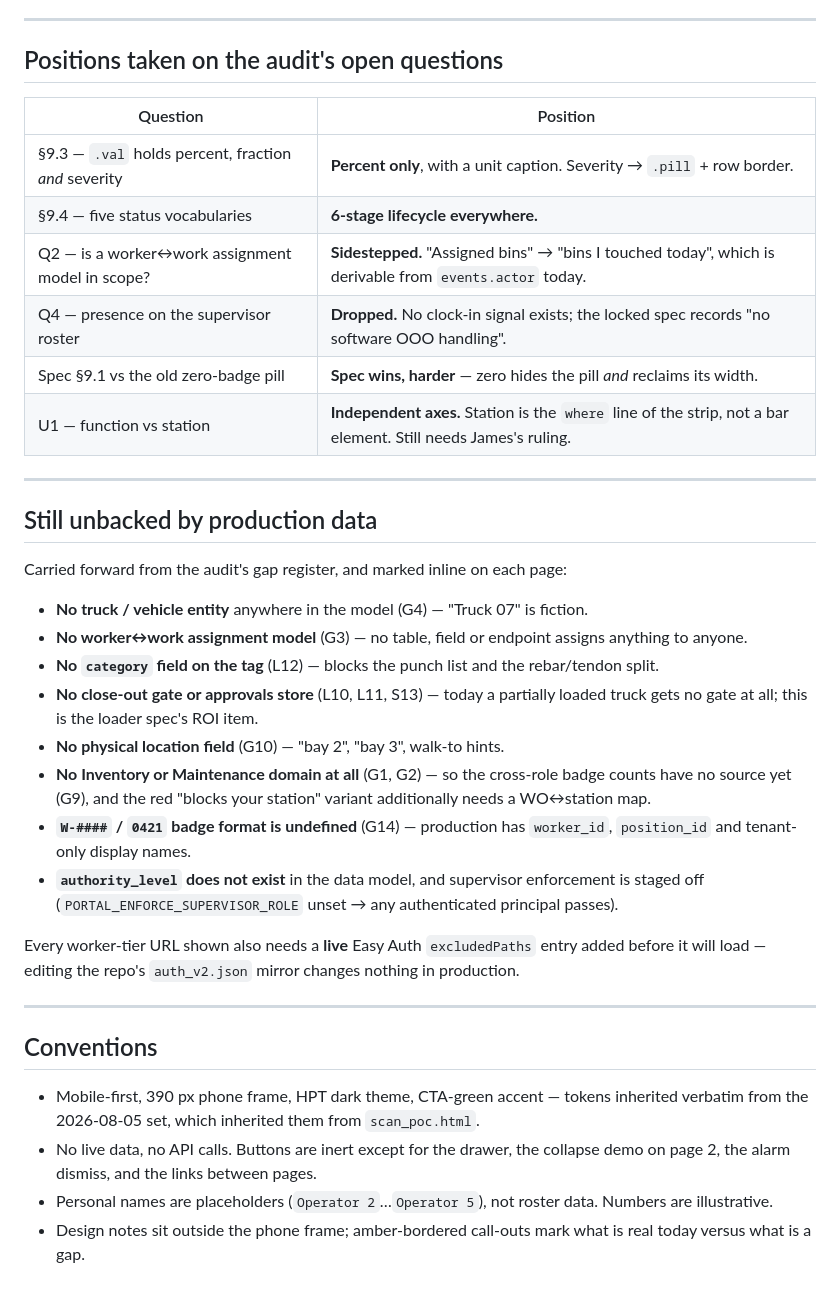
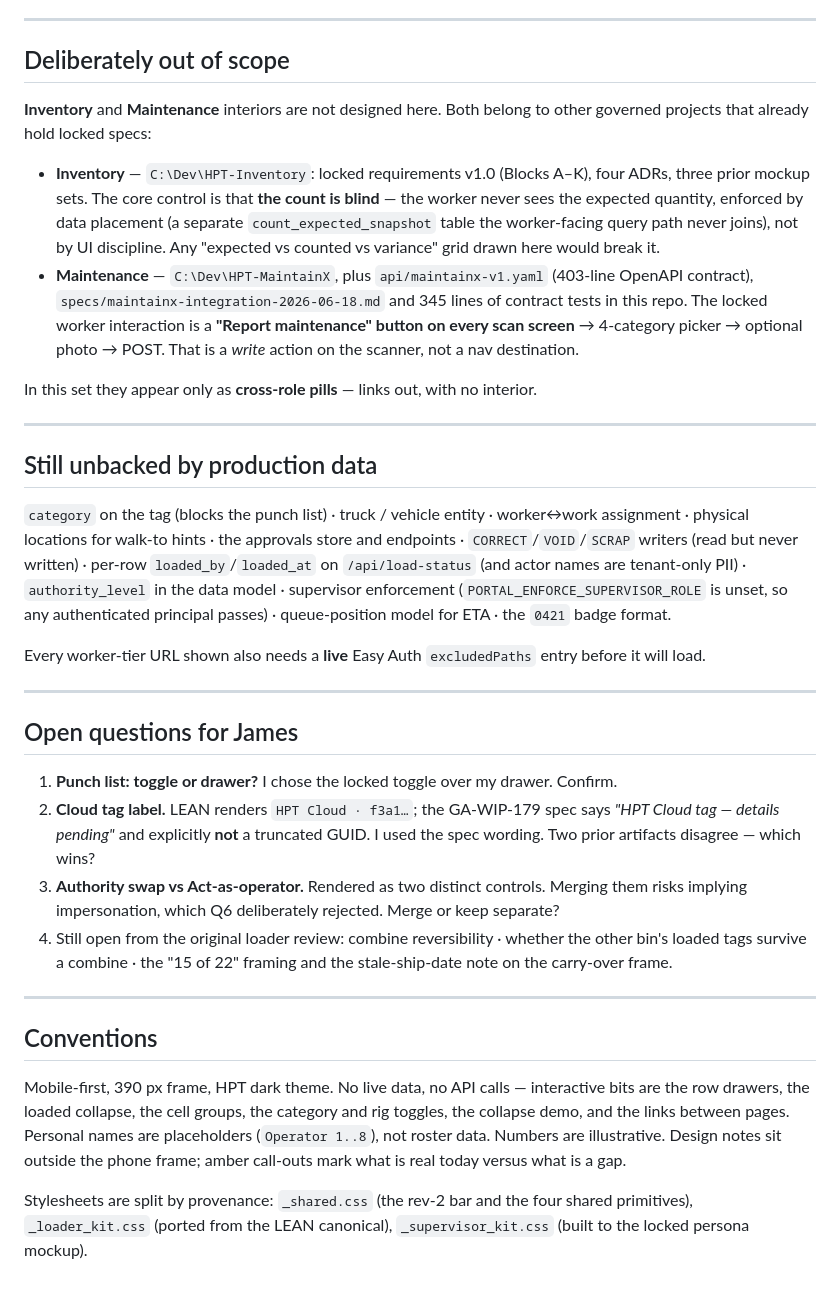
Before and after one commit to houstonposttension/hpt-mockup-previews, a Markdown page: role-navigation-scanfirst-2026-08-06/README.md, the part around one of its changes. GitHub-like rendering.

```diff
--- a/role-navigation-scanfirst-2026-08-06/README.md
+++ b/role-navigation-scanfirst-2026-08-06/README.md
@@ -88,48 +104,59 @@ Maintenance and the supervisor's person-axis view.
 
 ---
 
-## Positions taken on the audit's open questions
+## Deliberately out of scope
 
-| Question | Position |
-|---|---|
-| §9.3 — `.val` holds percent, fraction *and* severity | **Percent only**, with a unit caption. Severity → `.pill` + row border. |
-| §9.4 — five status vocabularies | **6-stage lifecycle everywhere.** |
-| Q2 — is a worker↔work assignment model in scope? | **Sidestepped.** "Assigned bins" → "bins I touched today", which is derivable from `events.actor` today. |
-| Q4 — presence on the supervisor roster | **Dropped.** No clock-in signal exists; the locked spec records "no software OOO handling". |
-| Spec §9.1 vs the old zero-badge pill | **Spec wins, harder** — zero hides the pill *and* reclaims its width. |
-| U1 — function vs station | **Independent axes.** Station is the `where` line of the strip, not a bar element. Still needs James's ruling. |
+**Inventory** and **Maintenance** interiors are not designed here. Both belong to other governed
+projects that already hold locked specs:
+
+- **Inventory** — `C:\Dev\HPT-Inventory`: locked requirements v1.0 (Blocks A–K), four ADRs, three prior
+  mockup sets. The core control is that **the count is blind** — the worker never sees the expected
+  quantity, enforced by data placement (a separate `count_expected_snapshot` table the worker-facing
+  query path never joins), not by UI discipline. Any "expected vs counted vs variance" grid drawn here
+  would break it.
+- **Maintenance** — `C:\Dev\HPT-MaintainX`, plus `api/maintainx-v1.yaml` (403-line OpenAPI contract),
+  `specs/maintainx-integration-2026-06-18.md` and 345 lines of contract tests in this repo. The locked
+  worker interaction is a **"Report maintenance" button on every scan screen** → 4-category picker →
+  optional photo → POST. That is a *write* action on the scanner, not a nav destination.
+
+In this set they appear only as **cross-role pills** — links out, with no interior.
 
 ---
 
 ## Still unbacked by production data
 
-Carried forward from the audit's gap register, and marked inline on each page:
+`category` on the tag (blocks the punch list) · truck / vehicle entity · worker↔work assignment ·
+physical locations for walk-to hints · the approvals store and endpoints ·
+`CORRECT`/`VOID`/`SCRAP` writers (read but never written) · per-row `loaded_by`/`loaded_at` on
+`/api/load-status` (and actor names are tenant-only PII) · `authority_level` in the data model ·
+supervisor enforcement (`PORTAL_ENFORCE_SUPERVISOR_ROLE` is unset, so any authenticated principal
+passes) · queue-position model for ETA · the `0421` badge format.
 
-- **No truck / vehicle entity** anywhere in the model (G4) — "Truck 07" is fiction.
-- **No worker↔work assignment model** (G3) — no table, field or endpoint assigns anything to anyone.
-- **No `category` field on the tag** (L12) — blocks the punch list and the rebar/tendon split.
-- **No close-out gate or approvals store** (L10, L11, S13) — today a partially loaded truck gets no
-  gate at all; this is the loader spec's ROI item.
-- **No physical location field** (G10) — "bay 2", "bay 3", walk-to hints.
-- **No Inventory or Maintenance domain at all** (G1, G2) — so the cross-role badge counts have no
-  source yet (G9), and the red "blocks your station" variant additionally needs a WO↔station map.
-- **`W-####` / `0421` badge format is undefined** (G14) — production has `worker_id`, `position_id`
-  and tenant-only display names.
-- **`authority_level` does not exist** in the data model, and supervisor enforcement is staged off
-  (`PORTAL_ENFORCE_SUPERVISOR_ROLE` unset → any authenticated principal passes).
+Every worker-tier URL shown also needs a **live** Easy Auth `excludedPaths` entry before it will load.
 
-Every worker-tier URL shown also needs a **live** Easy Auth `excludedPaths` entry added before it will
-load — editing the repo's `auth_v2.json` mirror changes nothing in production.
+---
+
+## Open questions for James
+
+1. **Punch list: toggle or drawer?** I chose the locked toggle over my drawer. Confirm.
+2. **Cloud tag label.** LEAN renders `HPT Cloud · f3a1…`; the GA-WIP-179 spec says
+   *"HPT Cloud tag — details pending"* and explicitly **not** a truncated GUID. I used the spec wording.
+   Two prior artifacts disagree — which wins?
+3. **Authority swap vs Act-as-operator.** Rendered as two distinct controls. Merging them risks implying
+   impersonation, which Q6 deliberately rejected. Merge or keep separate?
+4. Still open from the original loader review: combine reversibility · whether the other bin's loaded
+   tags survive a combine · the "15 of 22" framing and the stale-ship-date note on the carry-over frame.
 
 ---
 
 ## Conventions
 
-- Mobile-first, 390 px phone frame, HPT dark theme, CTA-green accent — tokens inherited verbatim from
-  the 2026-08-05 set, which inherited them from `scan_poc.html`.
-- No live data, no API calls. Buttons are inert except for the drawer, the collapse demo on page 2,
-  the alarm dismiss, and the links between pages.
-- Personal names are placeholders (`Operator 2`…`Operator 5`), not roster data. Numbers are
-  illustrative.
-- Design notes sit outside the phone frame; amber-bordered call-outs mark what is real today versus
-  what is a gap.
+Mobile-first, 390 px frame, HPT dark theme. No live data, no API calls — interactive bits are the row
+drawers, the loaded collapse, the cell groups, the category and rig toggles, the collapse demo, and the
+links between pages. Personal names are placeholders (`Operator 1..8`), not roster data. Numbers are
+illustrative. Design notes sit outside the phone frame; amber call-outs mark what is real today versus
+what is a gap.
+
+Stylesheets are split by provenance: `_shared.css` (the rev-2 bar and the four shared primitives),
+`_loader_kit.css` (ported from the LEAN canonical), `_supervisor_kit.css` (built to the locked persona
+mockup).
```
Also changed, not shown: other parts of role-navigation-scanfirst-2026-08-06/README.md (+79 -63 lines).
